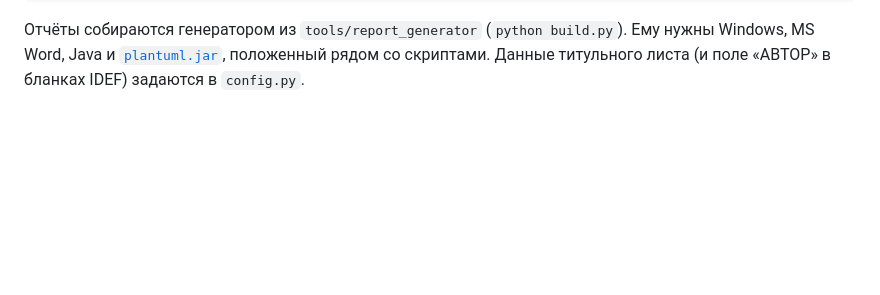
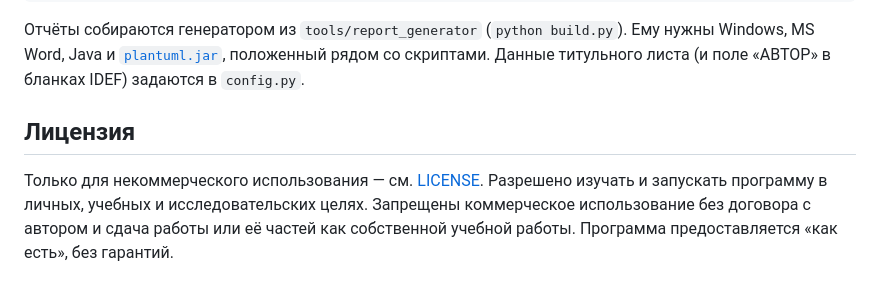
Before and after one commit to DarkSwordman999/flower-demand-planning, a Markdown page: README.md, the part around the change. Drawn GitHub-style; blank space fills up the shorter version.

Commit message:
README: лицензия

````diff
--- a/README.md
+++ b/README.md
@@ -91,3 +91,7 @@ tools/       генератор отчётов (python-docx + MS Word) — ис
 ```
 
 Отчёты собираются генератором из `tools/report_generator` (`python build.py`). Ему нужны Windows, MS Word, Java и [`plantuml.jar`](https://github.com/plantuml/plantuml/releases), положенный рядом со скриптами. Данные титульного листа (и поле «АВТОР» в бланках IDEF) задаются в `config.py`.
+
+## Лицензия
+
+Только для некоммерческого использования — см. [LICENSE](LICENSE). Разрешено изучать и запускать программу в личных, учебных и исследовательских целях. Запрещены коммерческое использование без договора с автором и сдача работы или её частей как собственной учебной работы. Программа предоставляется «как есть», без гарантий.
````
